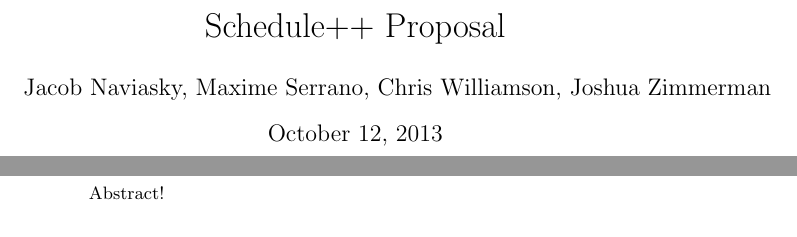
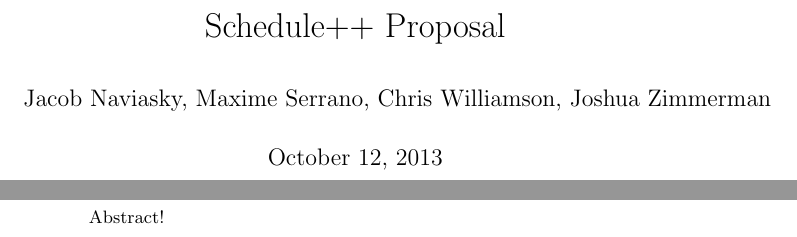
Before and after one commit to mserrano/scheduleplusplus, a LaTeX paper (proposal/proposal.tex, which reads proposal/abstract.tex): two parts of pages 1 and 2 of 10, joined at a grey line, cut so that both start at the same text. Compiled offline with pdfLaTeX.

Commit message:
Fix some page numbering crap

```diff
--- a/proposal/abstract.tex
+++ b/proposal/abstract.tex
@@ -1,3 +1,4 @@
 \begin{abstract}
+\thispagestyle{empty}
 Abstract!
 \end{abstract}
--- a/proposal/proposal.tex
+++ b/proposal/proposal.tex
@@ -1,7 +1,11 @@
 \documentclass{article}
+% don't indent first line of paragraphs. needed for letter of transmittal.
+\usepackage[parfill]{parskip}
+\usepackage{hyperref}  % For email and citation links
 \title{Schedule++ Proposal}
 \author{Jacob Naviasky, Maxime Serrano, Chris Williamson, Joshua Zimmerman}
 \begin{document}
 \include{letter_of_transmittal}
+\thispagestyle{empty}
 \maketitle
 \include{abstract}
```
Also changed, not shown: proposal/introduction.tex (+1 -0 lines), proposal/proposal.tex (1 more changed lines).
